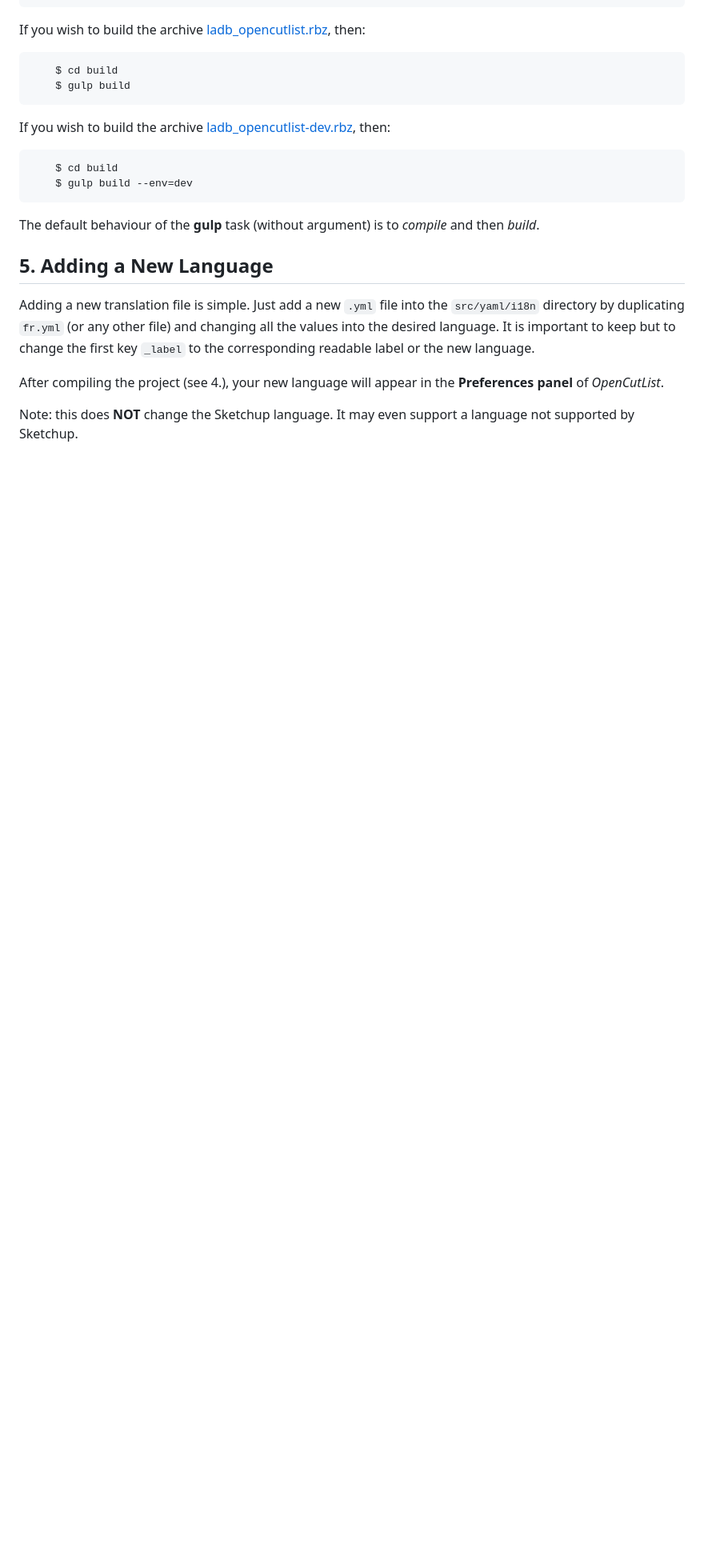
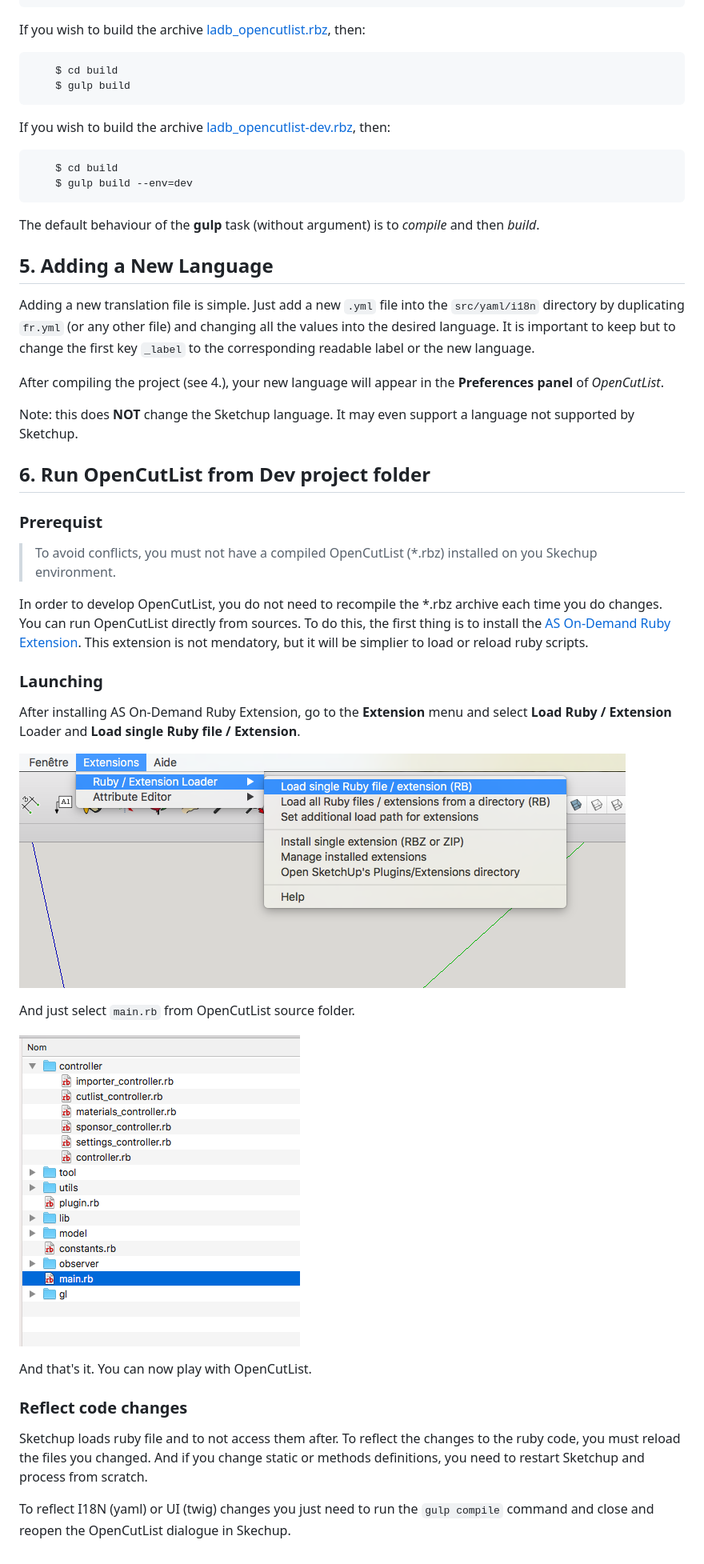
Before and after one commit to lairdubois/lairdubois-opencutlist-sketchup-extension, a Markdown page: docs/01-development.md, the part around the change. Shown at 80% size. GitHub-like rendering; pictures changed too: docs/img/capture-asmain.png (added), docs/img/capture-asmenu.png (added); blank space fills up the shorter version.

Commit message:
~ Docs improvements

```diff
--- a/docs/01-development.md
+++ b/docs/01-development.md
@@ -98,3 +98,30 @@ It is important to keep but to change the first key `_label` to the correspondin
 After compiling the project (see 4.), your new language will appear in the **Preferences panel** of *OpenCutList*.
 
 Note: this does **NOT** change the Sketchup language. It may even support a language not supported by Sketchup.
+
+## 6. Run OpenCutList from Dev project folder
+
+### Prerequist
+
+> To avoid conflicts, you must not have a compiled OpenCutList (*.rbz) installed on you Skechup environment.
+
+In order to develop OpenCutList, you do not need to recompile the *.rbz archive each time you do changes. You can run OpenCutList directly from sources.
+To do this, the first thing is to install the [AS On-Demand Ruby Extension](https://alexschreyer.net/projects/plugin-loader-for-sketchup/). This extension is not mendatory, but it will be simplier to load or reload ruby scripts.
+
+### Launching
+
+After installing AS On-Demand Ruby Extension, go to the **Extension** menu and select **Load Ruby / Extension** Loader and **Load single Ruby file / Extension**.
+
+![AS On-Demand Ruby Extension Menu](img/capture-asmenu.png)
+
+And just select `main.rb` from OpenCutList source folder.
+
+![AS On-Demand Ruby Extension File](img/capture-asmain.png)
+
+And that's it. You can now play with OpenCutList.
+
+### Reflect code changes
+
+Sketchup loads ruby file and to not access them after. To reflect the changes to the ruby code, you must reload the files you changed. And if you change static or methods definitions, you need to restart Sketchup and process from scratch.
+
+To reflect I18N (yaml) or UI (twig) changes you just need to run the `gulp compile` command and close and reopen the OpenCutList dialogue in Skechup.
```
Also changed, not shown: 1 other file.
